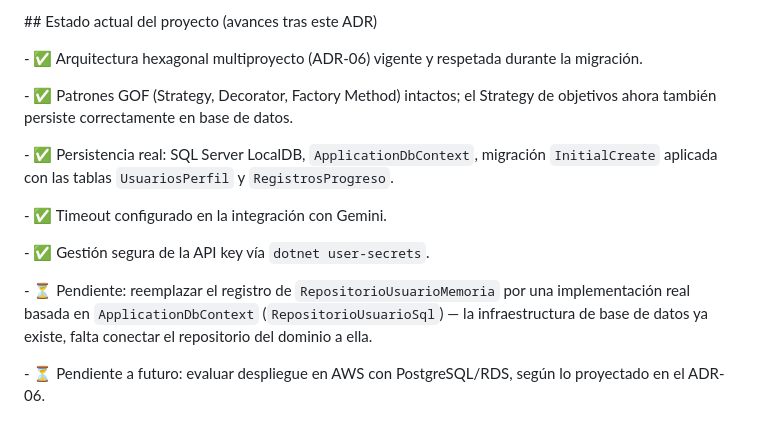
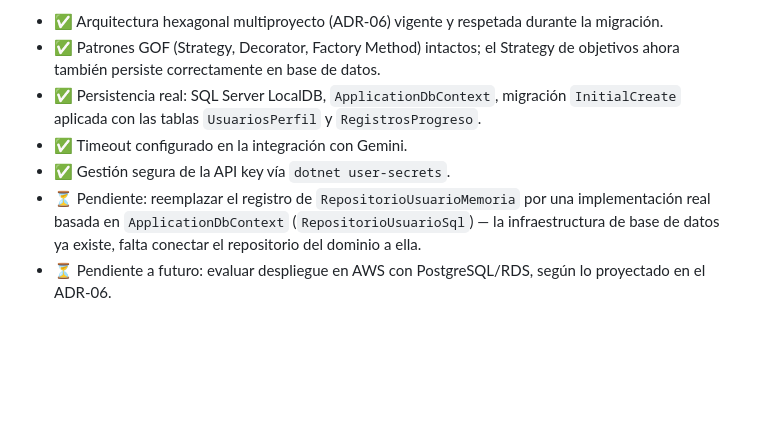
Before and after one commit to mateomartin21/FitnessCoach, a Markdown page: docs/ADR-07-FitnessCoach.md, the part around one of its changes. GitHub-like rendering; blank space fills up the shorter version.

```diff
--- a/docs/ADR-07-FitnessCoach.md
+++ b/docs/ADR-07-FitnessCoach.md
@@ -205,17 +105,7 @@ Se descarta: es frágil (un solo `git add -A` sin cuidado la vuelve a exponer, c
-\## Estado actual del proyecto (avances tras este ADR)
-
-
-
-\- ✅ Arquitectura hexagonal multiproyecto (ADR-06) vigente y respetada durante la migración.
-
-\- ✅ Patrones GOF (Strategy, Decorator, Factory Method) intactos; el Strategy de objetivos ahora también persiste correctamente en base de datos.
-
-\- ✅ Persistencia real: SQL Server LocalDB, `ApplicationDbContext`, migración `InitialCreate` aplicada con las tablas `UsuariosPerfil` y `RegistrosProgreso`.
-
-\- ✅ Timeout configurado en la integración con Gemini.
-
-\- ✅ Gestión segura de la API key vía `dotnet user-secrets`.
-
-\- ⏳ Pendiente: reemplazar el registro de `RepositorioUsuarioMemoria` por una implementación real basada en `ApplicationDbContext` (`RepositorioUsuarioSql`) — la infraestructura de base de datos ya existe, falta conectar el repositorio del dominio a ella.
-
-\- ⏳ Pendiente a futuro: evaluar despliegue en AWS con PostgreSQL/RDS, según lo proyectado en el ADR-06.
+- ✅ Arquitectura hexagonal multiproyecto (ADR-06) vigente y respetada durante la migración.
+- ✅ Patrones GOF (Strategy, Decorator, Factory Method) intactos; el Strategy de objetivos ahora también persiste correctamente en base de datos.
+- ✅ Persistencia real: SQL Server LocalDB, `ApplicationDbContext`, migración `InitialCreate` aplicada con las tablas `UsuariosPerfil` y `RegistrosProgreso`.
+- ✅ Timeout configurado en la integración con Gemini.
+- ✅ Gestión segura de la API key vía `dotnet user-secrets`.
+- ⏳ Pendiente: reemplazar el registro de `RepositorioUsuarioMemoria` por una implementación real basada en `ApplicationDbContext` (`RepositorioUsuarioSql`) — la infraestructura de base de datos ya existe, falta conectar el repositorio del dominio a ella.
+- ⏳ Pendiente a futuro: evaluar despliegue en AWS con PostgreSQL/RDS, según lo proyectado en el ADR-06.
```
Also changed, not shown: other parts of docs/ADR-07-FitnessCoach.md (+53 -153 lines), docs/ADR-07-deuda-tecnica.md (deleted, +0 -25 lines).
